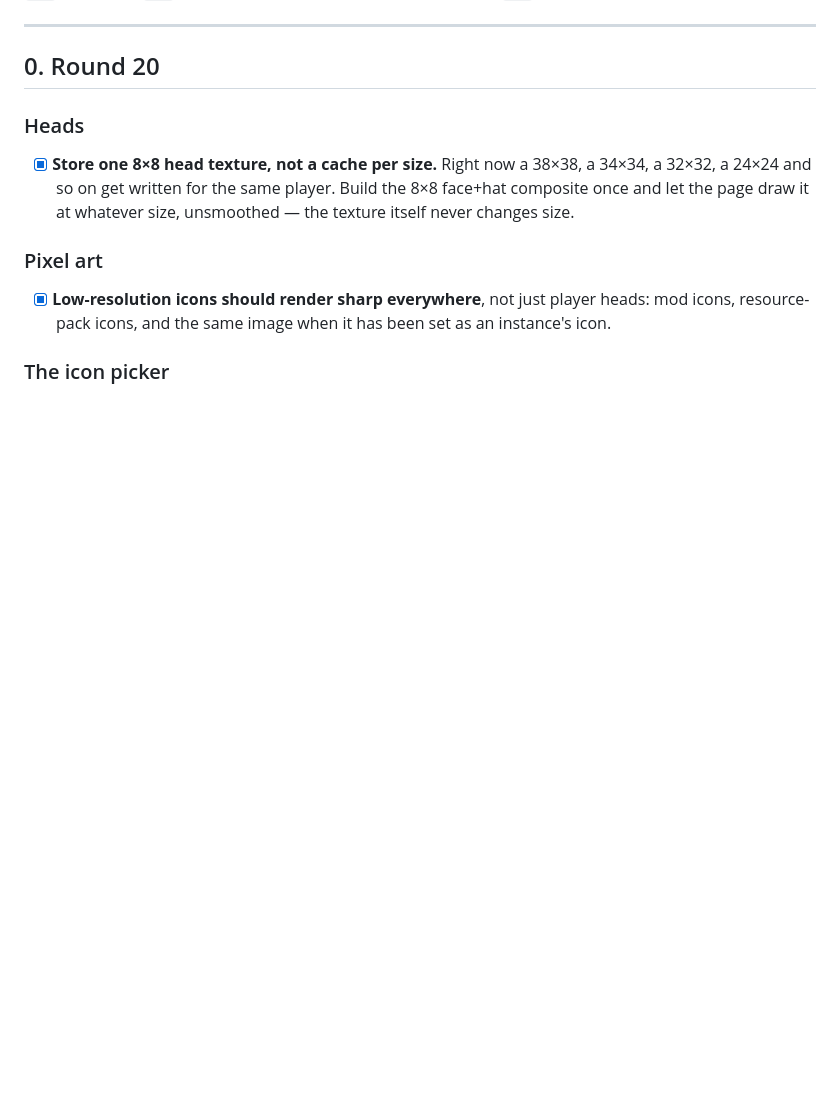
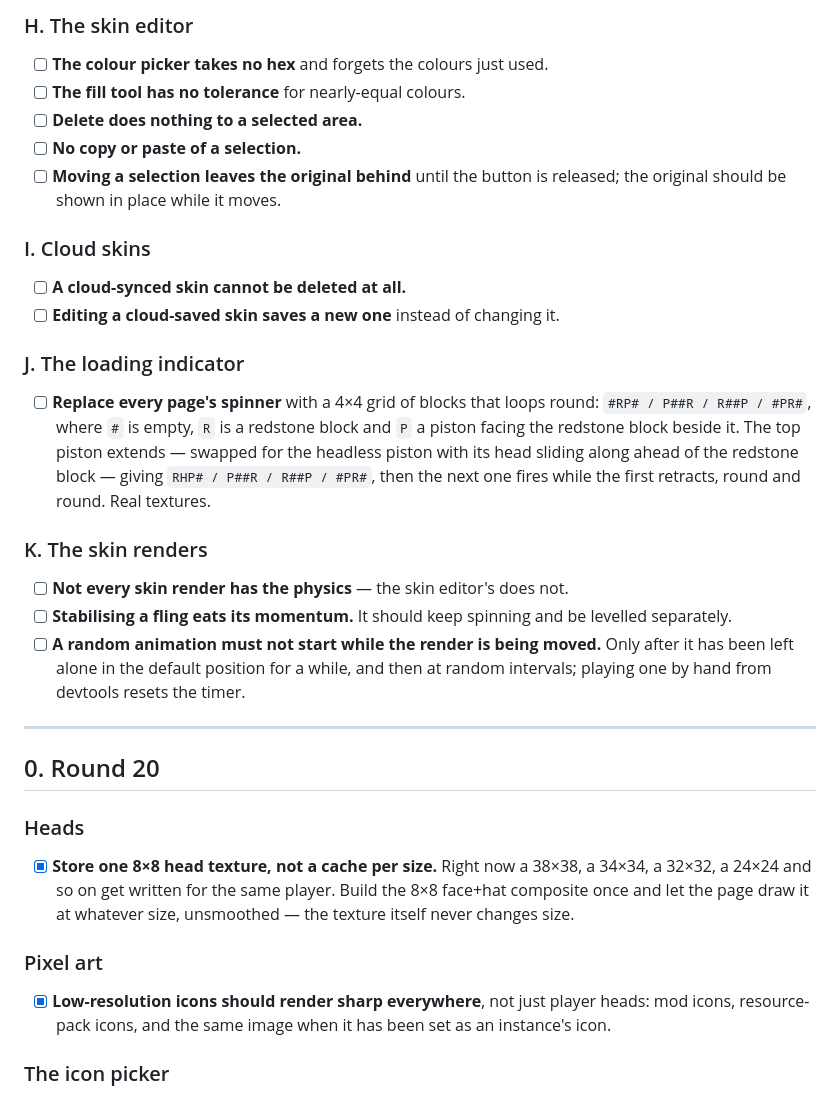
Before and after one commit to TGGamesYT/redstone-launcher, a Markdown page: TODO.md, the part around one of its changes. GitHub-like rendering; blank space fills up the shorter version.

Commit message:
TODO: Round 21, in the order it was asked
Co-Authored-By: Claude Opus 5 <noreply@anthropic.com>
Claude-Session: https://claude.ai/code/session_019mf42aQEewZcshHgF56BNJ

```diff
--- a/TODO.md
+++ b/TODO.md
@@ -9,3 +88,31 @@ started.
+### H. The skin editor
+- [ ] **The colour picker takes no hex** and forgets the colours just used.
+- [ ] **The fill tool has no tolerance** for nearly-equal colours.
+- [ ] **Delete does nothing to a selected area.**
+- [ ] **No copy or paste of a selection.**
+- [ ] **Moving a selection leaves the original behind** until the button is
+      released; the original should be shown in place while it moves.
+
+### I. Cloud skins
+- [ ] **A cloud-synced skin cannot be deleted at all.**
+- [ ] **Editing a cloud-saved skin saves a new one** instead of changing it.
+
+### J. The loading indicator
+- [ ] **Replace every page's spinner** with a 4×4 grid of blocks that loops
+      round: `#RP# / P##R / R##P / #PR#`, where `#` is empty, `R` is a redstone
+      block and `P` a piston facing the redstone block beside it. The top piston
+      extends — swapped for the headless piston with its head sliding along
+      ahead of the redstone block — giving `RHP# / P##R / R##P / #PR#`, then the
+      next one fires while the first retracts, round and round. Real textures.
+
+### K. The skin renders
+- [ ] **Not every skin render has the physics** — the skin editor's does not.
+- [ ] **Stabilising a fling eats its momentum.** It should keep spinning and be
+      levelled separately.
+- [ ] **A random animation must not start while the render is being moved.**
+      Only after it has been left alone in the default position for a while, and
+      then at random intervals; playing one by hand from devtools resets the
+      timer.
 
 ---
 
```
Also changed, not shown: other parts of TODO.md (+79 -0 lines).
